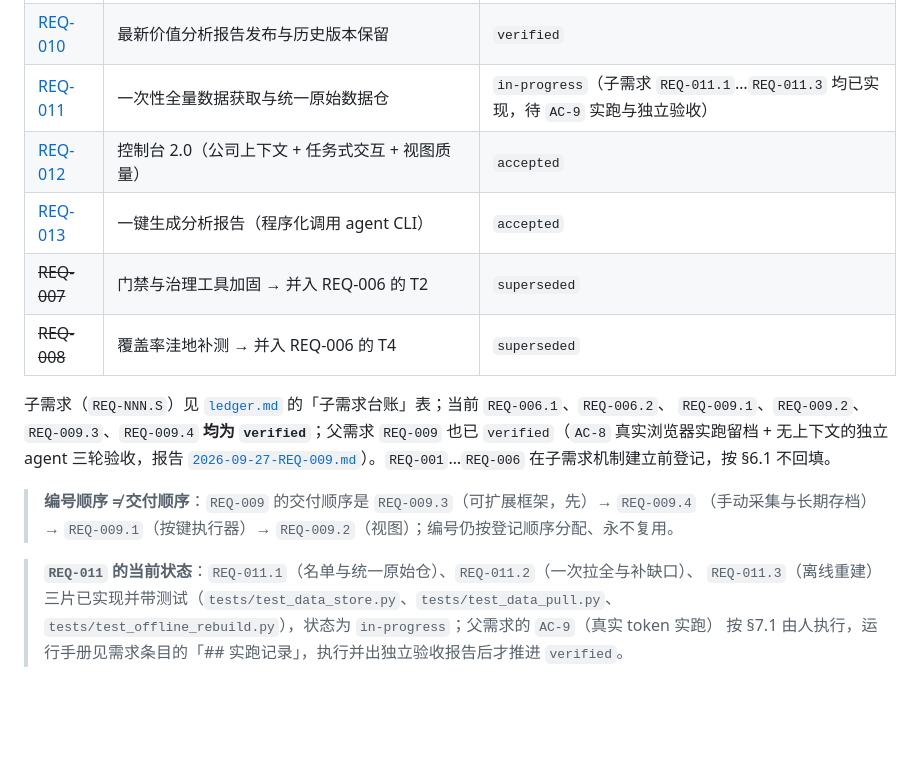
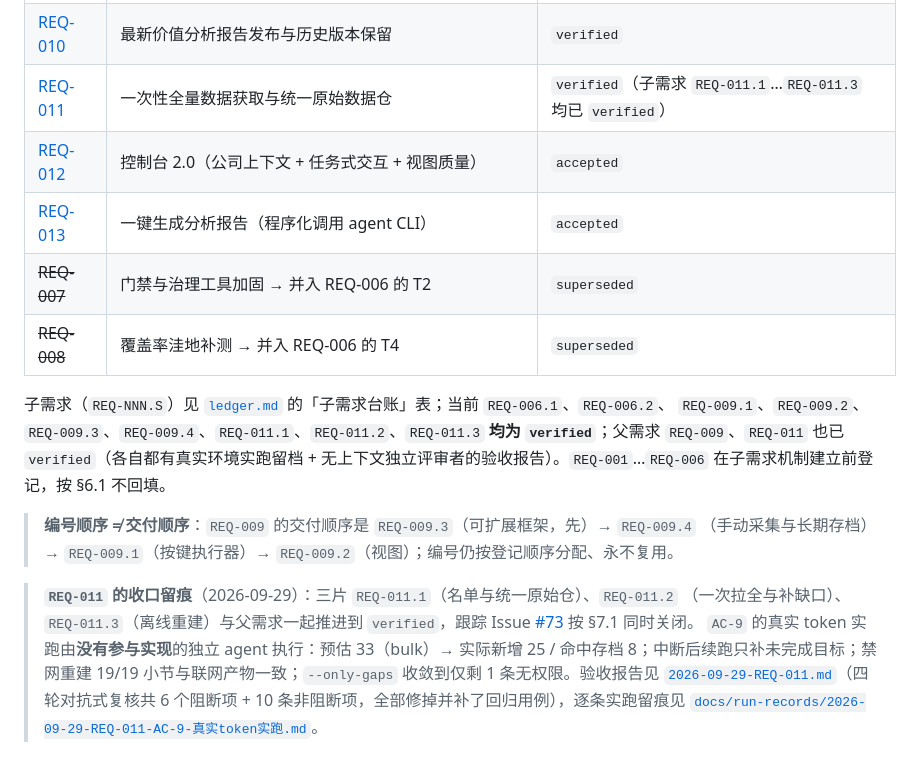
Before and after one commit to CHU-2002/Value_analysis_framework, a Markdown page: docs/requirements/README.md, the part around the change. GitHub-like rendering; blank space fills up the shorter version.

Commit message:
docs(req-011): mark REQ-011 verified in the requirements index (#85)
补齐 REQ-011 收口时漏掉的仓库侧动作：docs/requirements/README.md §11 的需求一览表把 REQ-011 从 in-progress 改成 verified（含收口留痕），子需求的 verified 清单补上 REQ-011.1…3；并把「这张表没有门禁覆盖、状态推进时容易漏更新」登记进 ledger 的 Inbox。

需求编号：REQ-011

```diff
--- a/docs/requirements/README.md
+++ b/docs/requirements/README.md
@@ -225,21 +225,26 @@ Issue 在**验收通过后**才关闭（`verified`），不在 PR 合并时自
 | [REQ-006](REQ-006-requirement-test-dev-flow.md) | 工程化开发流程（建立与持续维护） | `verified`（子需求 `REQ-006.1`、`REQ-006.2` 均已 `verified`） |
 | [REQ-009](REQ-009-local-gui-console.md) | 本地图形化控制台（可扩展框架 + 按键执行 + 股票图表 + 报告与迭代记录浏览） | `verified`（子需求 `REQ-009.1`…`REQ-009.4` 均已 `verified`） |
 | [REQ-010](REQ-010-latest-valuation-publication.md) | 最新价值分析报告发布与历史版本保留 | `verified` |
-| [REQ-011](REQ-011-unified-data-acquisition.md) | 一次性全量数据获取与统一原始数据仓 | `in-progress`（子需求 `REQ-011.1`…`REQ-011.3` 均已实现，待 `AC-9` 实跑与独立验收） |
+| [REQ-011](REQ-011-unified-data-acquisition.md) | 一次性全量数据获取与统一原始数据仓 | `verified`（子需求 `REQ-011.1`…`REQ-011.3` 均已 `verified`） |
 | [REQ-012](REQ-012-console-v2.md) | 控制台 2.0（公司上下文 + 任务式交互 + 视图质量） | `accepted` |
 | [REQ-013](REQ-013-agent-cli-report.md) | 一键生成分析报告（程序化调用 agent CLI） | `accepted` |
 | ~~REQ-007~~ | 门禁与治理工具加固 → 并入 REQ-006 的 T2 | `superseded` |
 | ~~REQ-008~~ | 覆盖率洼地补测 → 并入 REQ-006 的 T4 | `superseded` |
 
 子需求（`REQ-NNN.S`）见 [`ledger.md`](ledger.md) 的「子需求台账」表；当前 `REQ-006.1`、`REQ-006.2`、
-`REQ-009.1`、`REQ-009.2`、`REQ-009.3`、`REQ-009.4` **均为 `verified`**；父需求 `REQ-009` 也已
-`verified`（`AC-8` 真实浏览器实跑留档 + 无上下文的独立 agent 三轮验收，报告
-[`2026-09-27-REQ-009.md`](../verification/2026-09-27-REQ-009.md)）。`REQ-001`…`REQ-006` 在子需求机制建立前登记，按 §6.1 不回填。
+`REQ-009.1`、`REQ-009.2`、`REQ-009.3`、`REQ-009.4`、`REQ-011.1`、`REQ-011.2`、`REQ-011.3`
+**均为 `verified`**；父需求 `REQ-009`、`REQ-011` 也已 `verified`（各自都有真实环境实跑留档 +
+无上下文独立评审者的验收报告）。`REQ-001`…`REQ-006` 在子需求机制建立前登记，按 §6.1 不回填。
 
 > **编号顺序 ≠ 交付顺序**：`REQ-009` 的交付顺序是 `REQ-009.3`（可扩展框架，先）→ `REQ-009.4`
 > （手动采集与长期存档）→ `REQ-009.1`（按键执行器）→ `REQ-009.2`（视图）；编号仍按登记顺序分配、永不复用。
 
-> **`REQ-011` 的当前状态**：`REQ-011.1`（名单与统一原始仓）、`REQ-011.2`（一次拉全与补缺口）、
-> `REQ-011.3`（离线重建）三片已实现并带测试（`tests/test_data_store.py`、`tests/test_data_pull.py`、
-> `tests/test_offline_rebuild.py`），状态为 `in-progress`；父需求的 `AC-9`（真实 token 实跑）
-> 按 §7.1 由人执行，运行手册见需求条目的「## 实跑记录」，执行并出独立验收报告后才推进 `verified`。
+> **`REQ-011` 的收口留痕**（2026-09-29）：三片 `REQ-011.1`（名单与统一原始仓）、`REQ-011.2`
+> （一次拉全与补缺口）、`REQ-011.3`（离线重建）与父需求一起推进到 `verified`，跟踪 Issue
+> [#73](https://github.com/CHU-2002/Value_analysis_framework/issues/73) 按 §7.1 同时关闭。
+> `AC-9` 的真实 token 实跑由**没有参与实现**的独立 agent 执行：预估 33（bulk）→ 实际新增 25 /
+> 命中存档 8；中断后续跑只补未完成目标；禁网重建 19/19 小节与联网产物一致；`--only-gaps`
+> 收敛到仅剩 1 条无权限。验收报告见
+> [`2026-09-29-REQ-011.md`](../verification/2026-09-29-REQ-011.md)（四轮对抗式复核共 6 个阻断项 +
+> 10 条非阻断项，全部修掉并补了回归用例），逐条实跑留痕见
+> [`docs/run-records/2026-09-29-REQ-011-AC-9-真实token实跑.md`](../run-records/2026-09-29-REQ-011-AC-9-真实token实跑.md)。
```
Also changed, not shown: docs/requirements/ledger.md (+1 -0 lines).
